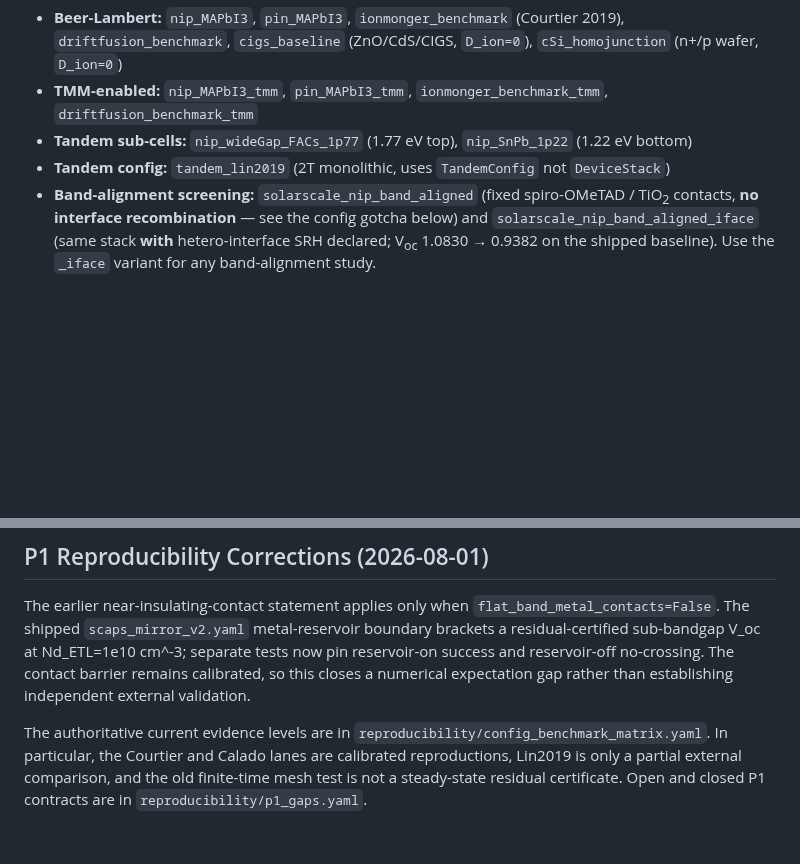
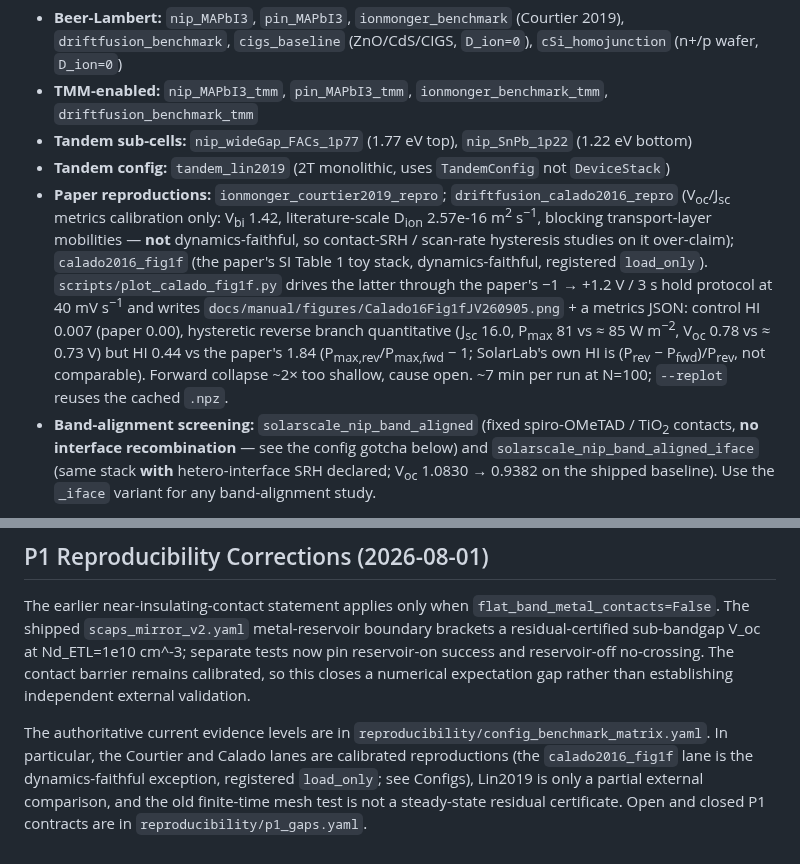
Before and after one commit to ShaneLogic/SolarLab, a Markdown page: perovskite-sim/CLAUDE.md, 2 parts joined by grey strips. GitHub-like rendering; blank space fills up the shorter version.

```diff
--- a/perovskite-sim/CLAUDE.md
+++ b/perovskite-sim/CLAUDE.md
@@ -359,6 +359,7 @@ Presets shipped with the repo:
 - **TMM-enabled:** `nip_MAPbI3_tmm`, `pin_MAPbI3_tmm`, `ionmonger_benchmark_tmm`, `driftfusion_benchmark_tmm`
 - **Tandem sub-cells:** `nip_wideGap_FACs_1p77` (1.77 eV top), `nip_SnPb_1p22` (1.22 eV bottom)
 - **Tandem config:** `tandem_lin2019` (2T monolithic, uses `TandemConfig` not `DeviceStack`)
+- **Paper reproductions:** `ionmonger_courtier2019_repro`; `driftfusion_calado2016_repro` (V<sub>oc</sub>/J<sub>sc</sub> metrics calibration only: V<sub>bi</sub> 1.42, literature-scale D<sub>ion</sub> 2.57e-16 m<sup>2</sup> s<sup>−1</sup>, blocking transport-layer mobilities — **not** dynamics-faithful, so contact-SRH / scan-rate hysteresis studies on it over-claim); `calado2016_fig1f` (the paper's SI Table 1 toy stack, dynamics-faithful, registered `load_only`). `scripts/plot_calado_fig1f.py` drives the latter through the paper's −1 → +1.2 V / 3 s hold protocol at 40 mV s<sup>−1</sup> and writes `docs/manual/figures/Calado16Fig1fJV260905.png` + a metrics JSON: control HI 0.007 (paper 0.00), hysteretic reverse branch quantitative (J<sub>sc</sub> 16.0, P<sub>max</sub> 81 vs ≈ 85 W m<sup>−2</sup>, V<sub>oc</sub> 0.78 vs ≈ 0.73 V) but HI 0.44 vs the paper's 1.84 (P<sub>max,rev</sub>/P<sub>max,fwd</sub> − 1; SolarLab's own HI is (P<sub>rev</sub> − P<sub>fwd</sub>)/P<sub>rev</sub>, not comparable). Forward collapse ~2× too shallow, cause open. ~7 min per run at N=100; `--replot` reuses the cached `.npz`.
 - **Band-alignment screening:** `solarscale_nip_band_aligned` (fixed spiro-OMeTAD / TiO<sub>2</sub> contacts, **no interface recombination** — see the config gotcha below) and `solarscale_nip_band_aligned_iface` (same stack **with** hetero-interface SRH declared; V<sub>oc</sub> 1.0830 → 0.9382 on the shipped baseline). Use the `_iface` variant for any band-alignment study.
 
 The YAML schema mirrors `MaterialParams` + `DeviceStack.interfaces`; see any existing file for the field list. Non-perovskite stacks must set `D_ion = 0` in every layer — the ion equations still integrate but contribute zero flux. Tandem configs use a separate `TandemConfig` schema (`models/tandem_config.py`) that references two sub-cell configs plus junction layers.
@@ -488,6 +489,7 @@ expectation gap rather than establishing independent external validation.
 
 The authoritative current evidence levels are in
 `reproducibility/config_benchmark_matrix.yaml`. In particular, the Courtier and
-Calado lanes are calibrated reproductions, Lin2019 is only a partial external
-comparison, and the old finite-time mesh test is not a steady-state residual
-certificate. Open and closed P1 contracts are in `reproducibility/p1_gaps.yaml`.
+Calado lanes are calibrated reproductions (the `calado2016_fig1f` lane is the
+dynamics-faithful exception, registered `load_only`; see Configs), Lin2019 is
+only a partial external comparison, and the old finite-time mesh test is not a
+steady-state residual certificate. Open and closed P1 contracts are in `reproducibility/p1_gaps.yaml`.
```
Also changed, not shown: README.md (+15 -0 lines), perovskite-sim/README.md (+15 -0 lines), docs/manual/figures/Calado16Fig1fJV260905.png (added), 4 other files.
